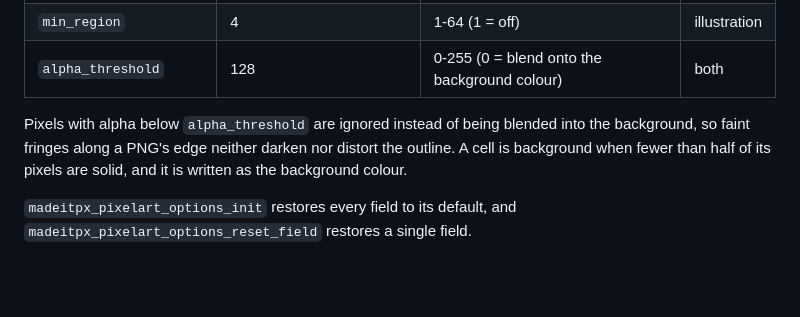
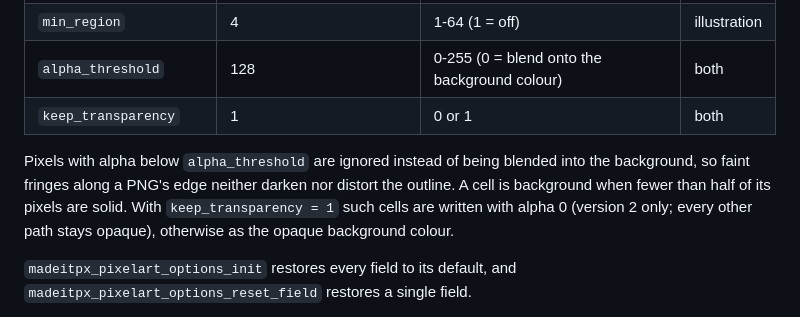
Before and after one commit to TamKungZ/madeitpx, a Markdown page: docs/PIXELART.md, the part around the change. GitHub-like rendering; blank space fills up the shorter version.

Commit message:
Add keep_transparency option to PIXELART.md documentation

```diff
--- a/docs/PIXELART.md
+++ b/docs/PIXELART.md
@@ -44,10 +44,12 @@ was scaled up has strong edges exactly on its cell borders, smooth artwork does
 | `ink_percent` | 20 | 0-100 (0 = no outlines) | illustration |
 | `min_region` | 4 | 1-64 (1 = off) | illustration |
 | `alpha_threshold` | 128 | 0-255 (0 = blend onto the background colour) | both |
+| `keep_transparency` | 1 | 0 or 1 | both |
 
 Pixels with alpha below `alpha_threshold` are ignored instead of being blended into the background, so
 faint fringes along a PNG's edge neither darken nor distort the outline. A cell is background when
-fewer than half of its pixels are solid, and it is written as the background colour.
+fewer than half of its pixels are solid. With `keep_transparency = 1` such cells are written with alpha 0
+(version 2 only; every other path stays opaque), otherwise as the opaque background colour.
 
 `madeitpx_pixelart_options_init` restores every field to its default, and
 `madeitpx_pixelart_options_reset_field` restores a single field.
```
